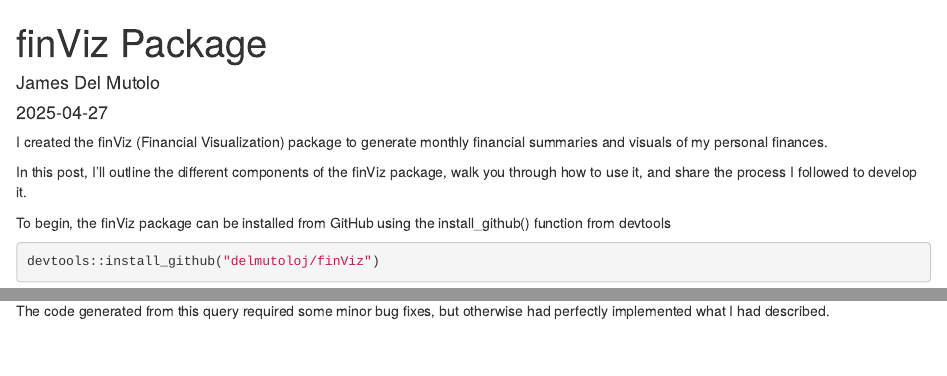
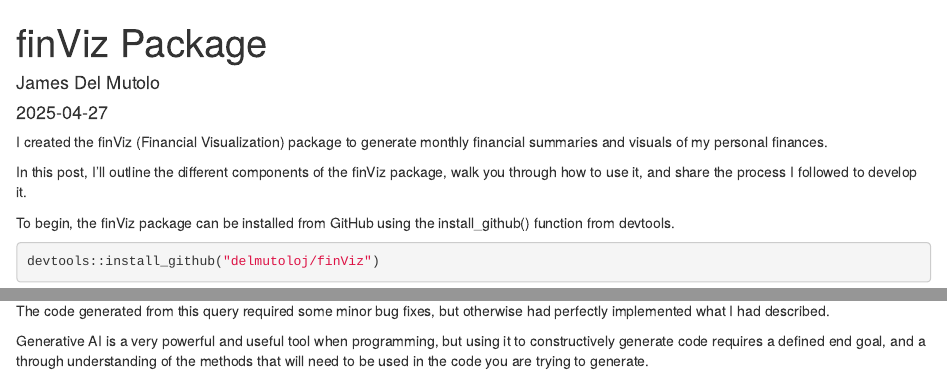
Before and after one commit to delmutoloj/jdsdatascience, an R Markdown document (content/post/2025-04-27-finviz-package/index.Rmd): the page in a window 1100 px wide, from its top, and a second part further down, joined at a grey line. Rendered offline with R 4.5, knitr and Pandoc, with nearby package versions; some code elsewhere in the file could not run offline.

Commit message:
post update

````diff
--- a/content/post/2025-04-27-finviz-package/index.Rmd
+++ b/content/post/2025-04-27-finviz-package/index.Rmd
@@ -15,7 +15,7 @@ I created the finViz (Financial Visualization) package to generate monthly finan
 
 In this post, I'll outline the different components of the finViz package, walk you through how to use it, and share the process I followed to develop it.
 
-To begin, the finViz package can be installed from GitHub using the install_github() function from devtools
+To begin, the finViz package can be installed from GitHub using the install_github() function from devtools.
 ```{r eval=FALSE, include=TRUE}
 devtools::install_github("delmutoloj/finViz")
 ```
@@ -131,3 +131,5 @@ Deductions should split off into the categories  "Taxes", "Insurance", and "Reti
 Net Income should split off into all of the dynamically named spending categories. And each of those spending categories should split off into their respective vendors.
 
 The code generated from this query required some minor bug fixes, but otherwise had perfectly implemented what I had described.
+
+Generative AI is a very powerful and useful tool when programming, but using it to constructively generate code requires a defined end goal, and a through understanding of the methods that will need to be used in the code you are trying to generate.
````
Also changed, not shown: content/post/2025-04-27-finviz-package/index.md, content/post/2025-04-27-finviz-package/sankey_temp.html.
